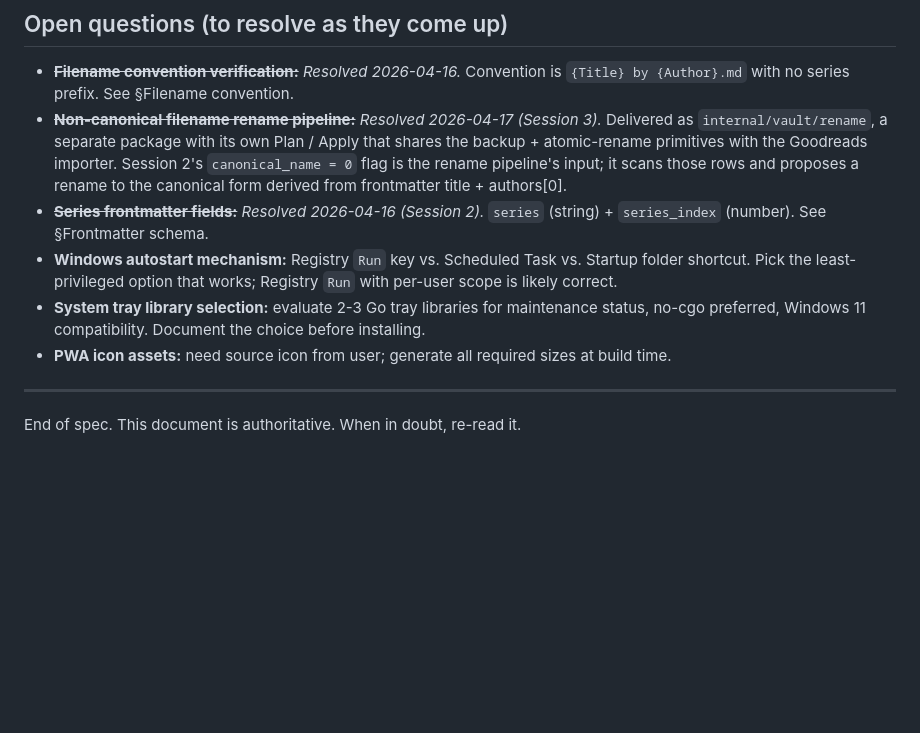
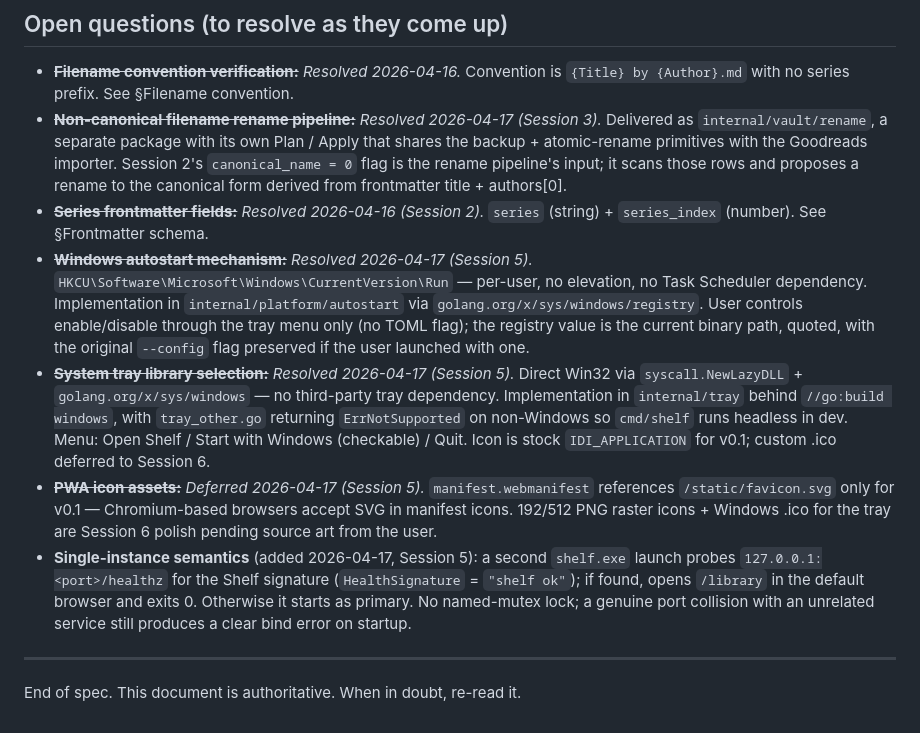
Before and after one commit to inarun/Shelf, a Markdown page: SKILL.md, the part around the change. Rendered like a GitHub page; blank space fills up the shorter version.

Commit message:
skill: resolve Session 5 open questions — autostart, tray, PWA, single-instance
HKCU Run key is the chosen autostart mechanism. Tray is direct Win32
with no third-party library. PWA icons defer raster assets to Session
6. Added a new bullet for the singleton probe semantics so the
behavior is documented authoritatively.

```diff
--- a/SKILL.md
+++ b/SKILL.md
@@ -469,9 +469,10 @@ Requires: Host header validation extended to allow Tailscale addresses; PWA layo
 - ~~**Filename convention verification:**~~ *Resolved 2026-04-16.* Convention is `{Title} by {Author}.md` with no series prefix. See §Filename convention.
 - ~~**Non-canonical filename rename pipeline:**~~ *Resolved 2026-04-17 (Session 3).* Delivered as `internal/vault/rename`, a separate package with its own Plan / Apply that shares the backup + atomic-rename primitives with the Goodreads importer. Session 2's `canonical_name = 0` flag is the rename pipeline's input; it scans those rows and proposes a rename to the canonical form derived from frontmatter title + authors[0].
 - ~~**Series frontmatter fields:**~~ *Resolved 2026-04-16 (Session 2).* `series` (string) + `series_index` (number). See §Frontmatter schema.
-- **Windows autostart mechanism:** Registry `Run` key vs. Scheduled Task vs. Startup folder shortcut. Pick the least-privileged option that works; Registry `Run` with per-user scope is likely correct.
-- **System tray library selection:** evaluate 2-3 Go tray libraries for maintenance status, no-cgo preferred, Windows 11 compatibility. Document the choice before installing.
-- **PWA icon assets:** need source icon from user; generate all required sizes at build time.
+- ~~**Windows autostart mechanism:**~~ *Resolved 2026-04-17 (Session 5).* `HKCU\Software\Microsoft\Windows\CurrentVersion\Run` — per-user, no elevation, no Task Scheduler dependency. Implementation in `internal/platform/autostart` via `golang.org/x/sys/windows/registry`. User controls enable/disable through the tray menu only (no TOML flag); the registry value is the current binary path, quoted, with the original `--config` flag preserved if the user launched with one.
+- ~~**System tray library selection:**~~ *Resolved 2026-04-17 (Session 5).* Direct Win32 via `syscall.NewLazyDLL` + `golang.org/x/sys/windows` — no third-party tray dependency. Implementation in `internal/tray` behind `//go:build windows`, with `tray_other.go` returning `ErrNotSupported` on non-Windows so `cmd/shelf` runs headless in dev. Menu: Open Shelf / Start with Windows (checkable) / Quit. Icon is stock `IDI_APPLICATION` for v0.1; custom .ico deferred to Session 6.
+- ~~**PWA icon assets:**~~ *Deferred 2026-04-17 (Session 5).* `manifest.webmanifest` references `/static/favicon.svg` only for v0.1 — Chromium-based browsers accept SVG in manifest icons. 192/512 PNG raster icons + Windows .ico for the tray are Session 6 polish pending source art from the user.
+- **Single-instance semantics** (added 2026-04-17, Session 5): a second `shelf.exe` launch probes `127.0.0.1:<port>/healthz` for the Shelf signature (`HealthSignature` = `"shelf ok"`); if found, opens `/library` in the default browser and exits 0. Otherwise it starts as primary. No named-mutex lock; a genuine port collision with an unrelated service still produces a clear bind error on startup.
 
 ---
 
```
